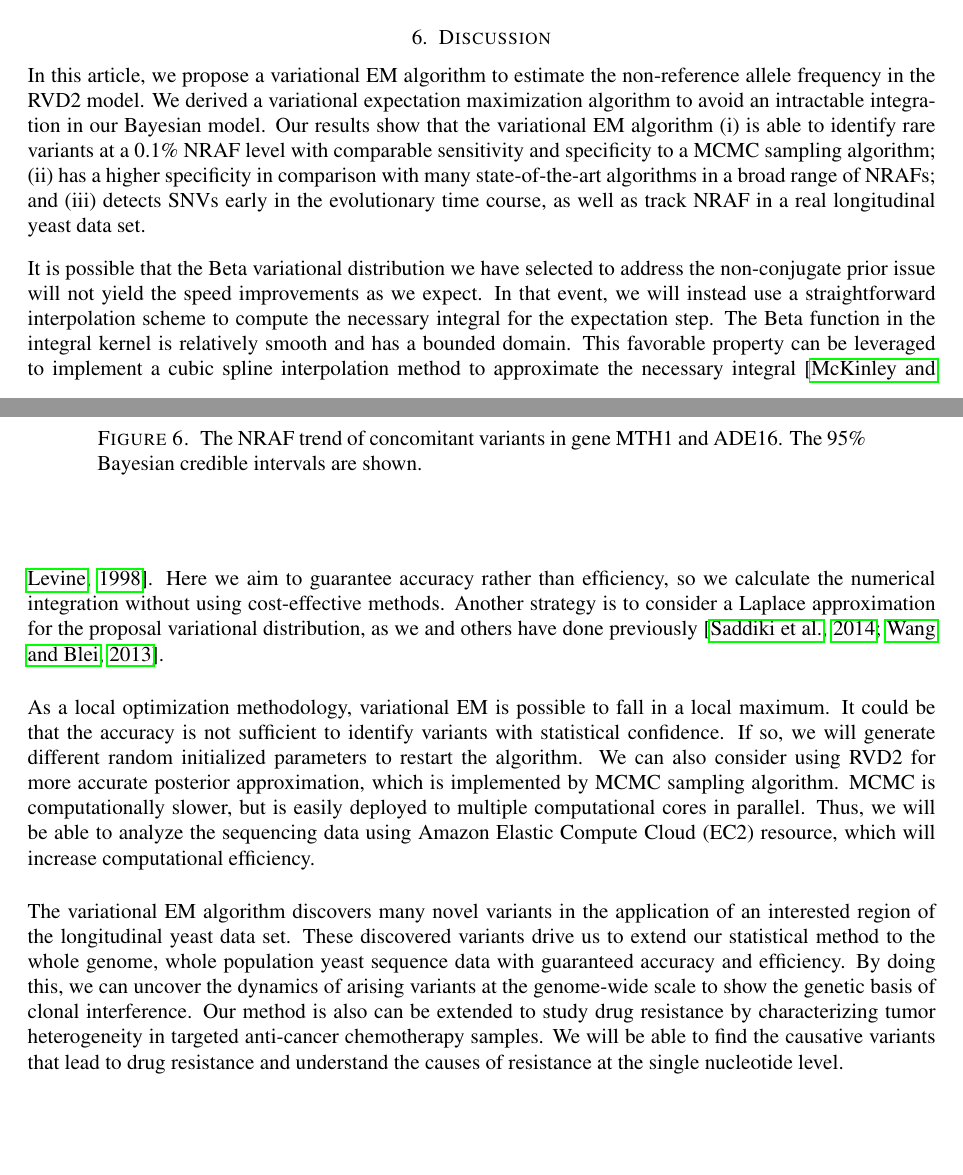
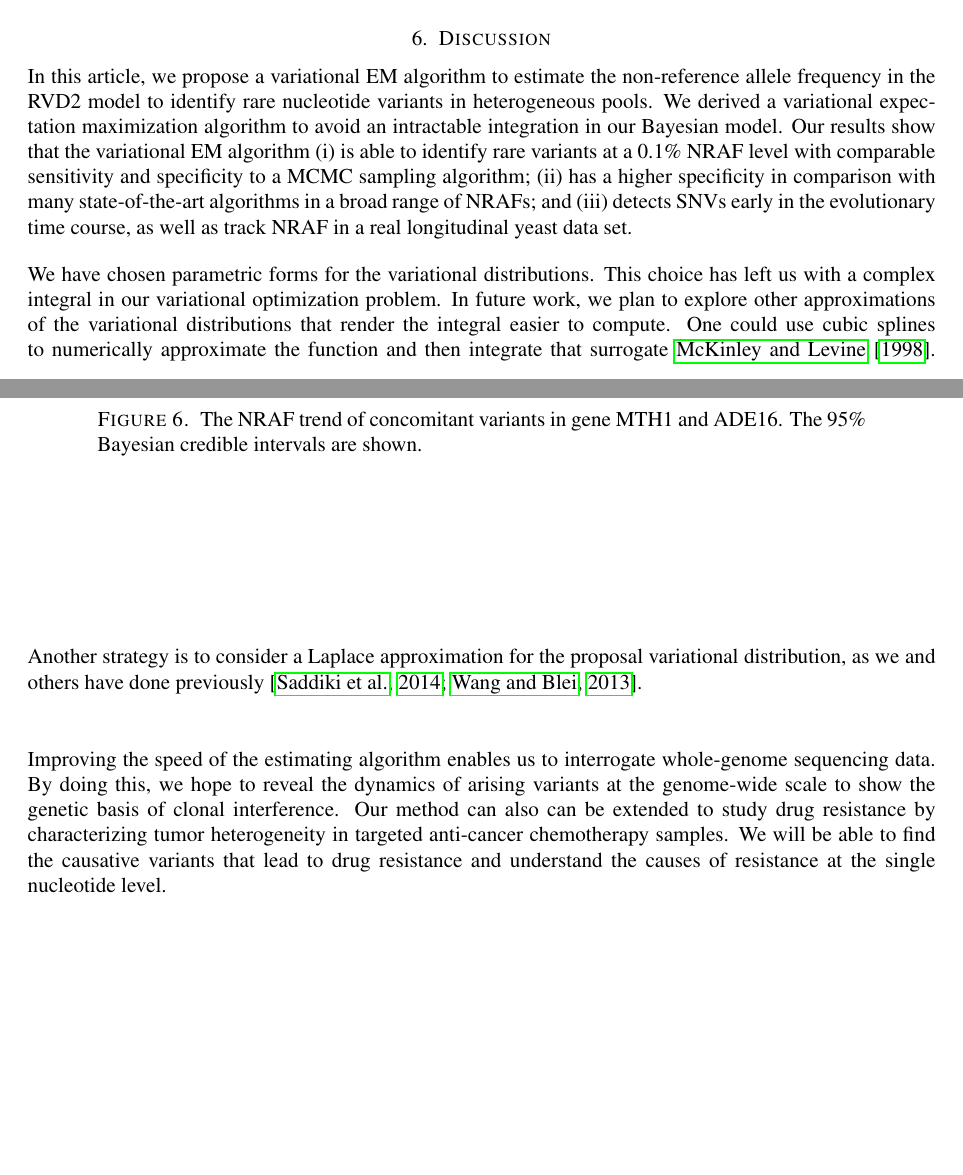
Before and after one commit to fzhangcode/rvd2-variational, a LaTeX paper (doc/2016rvd3_draft/rvd3.tex): two parts of pages 14 and 15 of 19, joined at a grey line, cut so that both start at the same text, the shorter picture padded with empty space. Compiled offline with pdfLaTeX; a missing bibliography style is replaced by a similar one.

Commit message:
Edits to results and discussion.

```diff
--- a/doc/2016rvd3_draft/rvd3.tex
+++ b/doc/2016rvd3_draft/rvd3.tex
@@ -571,7 +589,7 @@ The 95\% Bayesian credible intervals are shown.}
 \end{figure}
 \section{Discussion}
 % Brief summary of RVD3
-In this article, we propose a variational EM algorithm to estimate the non-reference allele frequency in the RVD2 model.
+In this article, we propose a variational EM algorithm to estimate the non-reference allele frequency in the RVD2 model to identify rare nucleotide variants in heterogeneous pools.
 We derived a variational expectation maximization algorithm to avoid an intractable integration in our Bayesian model.
 Our results show that the variational EM algorithm
 (i) is able to identify rare variants at a 0.1\% NRAF level with comparable sensitivity and specificity to a MCMC sampling algorithm;
@@ -580,26 +598,26 @@ and (iii) detects SNVs early in the evolutionary time course, as well as track N
 
 % Potential problems of variational EM and alternative strategies
 %However, the application on an interested gene region suggests that our variational EM algorithm yields an accurate identification of rare SNVs in sufficient efficiency.
-It is possible that the Beta variational distribution we have selected to address the non-conjugate prior issue will not yield the speed improvements as we expect.
-In that event, we will instead use a straightforward interpolation scheme to compute the necessary integral for the expectation step.
-The Beta function in the integral kernel is relatively smooth and has a bounded domain.
-This favorable property can be leveraged to implement a cubic spline interpolation method to approximate the necessary integral ~\citep{mckinley1998cubic}.
-Here we aim to guarantee accuracy rather than efficiency, so we calculate the numerical integration without using cost-effective methods.
+We have chosen parametric forms for the variational distributions.
+This choice has left us with a complex integral in our variational optimization problem.
+In future work, we plan to explore other approximations of the variational distributions that render the integral easier to compute.
+One could use cubic splines to numerically approximate the function and then integrate that surrogate~\citet{mckinley1998cubic}.
 Another strategy is to consider a Laplace approximation for the proposal variational distribution, as we and others have done previously ~\citep{saddiki2014glad, wang2013variational}.
 
-As a local optimization methodology, variational EM is possible to fall in a local maximum.
-It could be that the accuracy is not sufficient to identify variants with statistical confidence.
-If so, we will generate different random initialized parameters to restart the algorithm.
-We can also consider using RVD2 for more accurate posterior approximation, which is implemented by MCMC sampling algorithm.
-MCMC is computationally slower, but is easily deployed to multiple computational cores in parallel.
-Thus, we will be able to analyze the sequencing data using Amazon Elastic Compute Cloud (EC2) resource, which will increase computational efficiency.
+%As a local optimization methodology, variational EM can converge to local maximum.
+%It could be that the accuracy is not sufficient to identify variants with statistical confidence.
+%If so, we will generate different random initialized parameters to restart the algorithm.
+%We can also consider using RVD2 for more accurate posterior approximation, which is implemented by MCMC sampling algorithm.
+%MCMC is computationally slower, but is easily deployed to multiple computational cores in parallel.
+%Thus, we will be able to analyze the sequencing data using Amazon Elastic Compute Cloud (EC2) resource, which will increase computational efficiency.
 
 % Future work
-The variational EM algorithm discovers many novel variants in the application of an interested region of the longitudinal yeast data set.
-These discovered variants drive us to extend our statistical method to the whole genome, whole population yeast sequence data with guaranteed accuracy and efficiency.
-By doing this, we can uncover the dynamics of arising variants at the genome-wide scale to show the genetic basis of clonal interference.
-Our method is also can be extended to study drug resistance by characterizing tumor heterogeneity in targeted anti-cancer chemotherapy samples.
+Improving the speed of the estimating algorithm enables us to interrogate whole-genome sequencing data.
+By doing this, we hope to reveal the dynamics of arising variants at the genome-wide scale to show the genetic basis of clonal interference.
+Our method can also can be extended to study drug resistance by characterizing tumor heterogeneity in targeted anti-cancer chemotherapy samples.
 We will be able to find the causative variants that lead to drug resistance and understand the causes of resistance at the single nucleotide level.
+
+
 \section{Acknowledgments}
 F.Z. and P.F. were supported by PhRMA Foundation Informatics Grant 2013080079.
 %
```
Also changed, not shown: doc/2016rvd3_draft/rvd3.tex (64 more changed lines).
